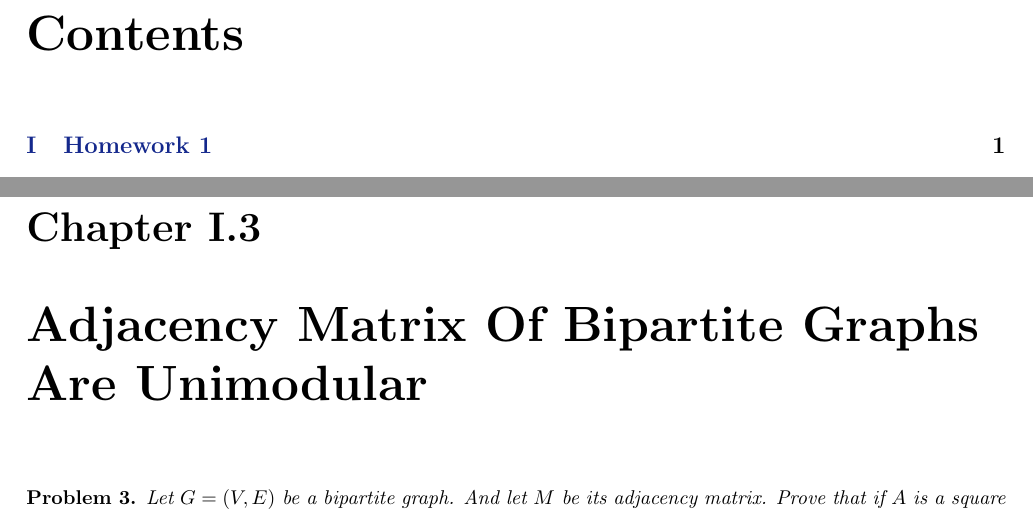
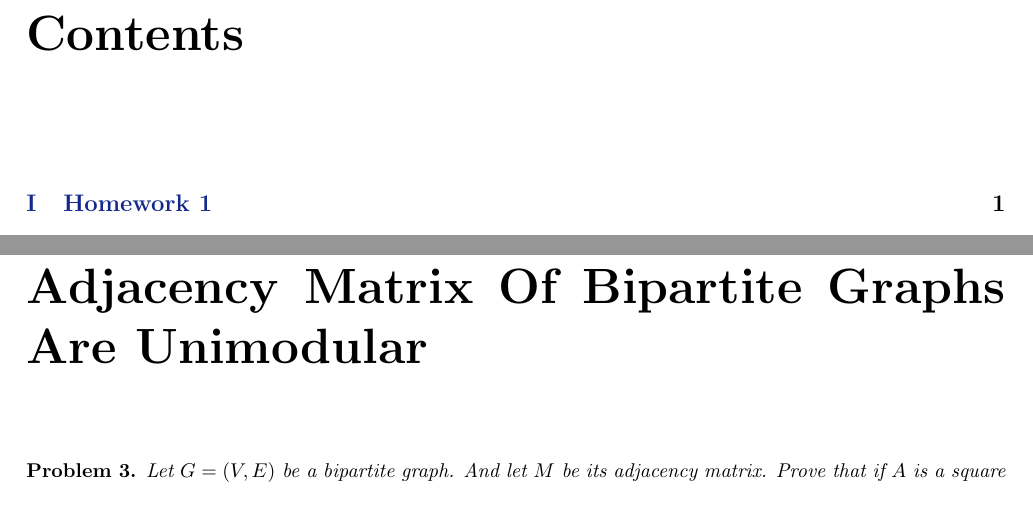
Before and after one commit to bloodyvesp/CombinatorialOptimization, a LaTeX book (CombinatorialOptimization.tex): two parts of pages 2 and 6 of 6, joined at a grey line, cut so that both start at the same text. Compiled offline with pdfLaTeX.

Commit message:
Removing the word chapter from each chapter.

```diff
--- a/CombinatorialOptimization.tex
+++ b/CombinatorialOptimization.tex
@@ -13,7 +13,11 @@
 \usepackage{listings}
 \usepackage{mathrsfs}
 \usepackage{mathtools}
+\usepackage{titlesec}
 
+\titleformat{\chapter}[display]
+    {\normalfont\huge\bfseries}{\thechapter}{20pt}{\Huge}
+\titlespacing*{\chapter}{0pt}{0pt}{40pt}
 
 \allowdisplaybreaks
 \setlength\parindent{0pt}
```
Also changed, not shown: 1 other file. Lines whose indentation alone changed are shown as unchanged.
